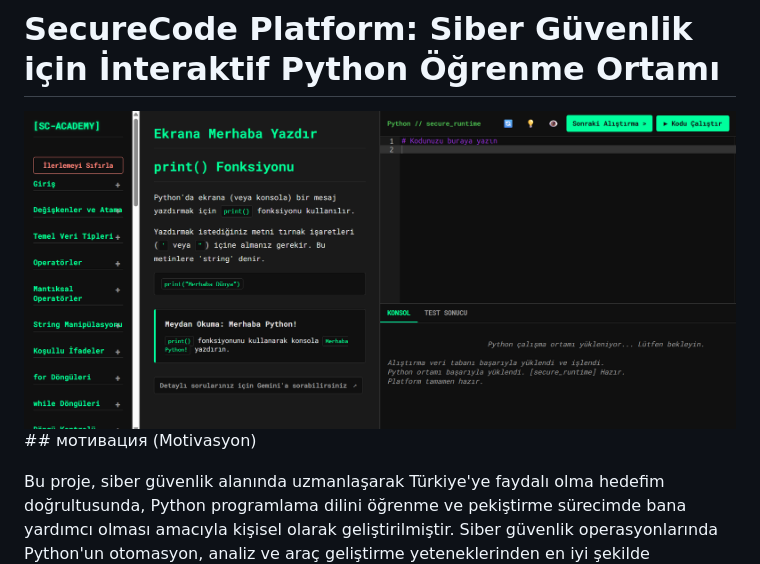
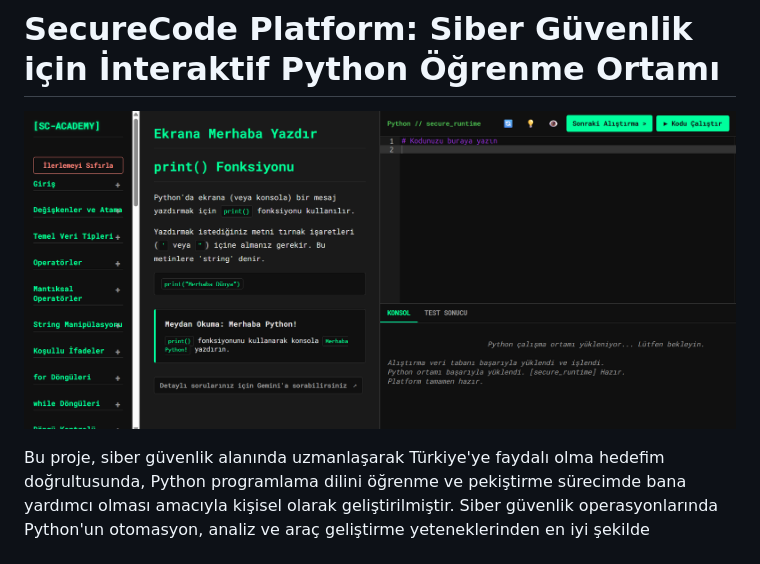
Before and after one commit to mes41c/LearnPython, a Markdown page: README.md, the part around the change. Rendered like a GitHub page.

```diff
--- a/README.md
+++ b/README.md
@@ -1,6 +1,6 @@
 # SecureCode Platform: Siber Güvenlik için İnteraktif Python Öğrenme Ortamı
 
-![Proje Arayüzü](arayuz.png) ##  мотивация (Motivasyon)
+![Proje Arayüzü](arayuz.png)
 
 Bu proje, siber güvenlik alanında uzmanlaşarak Türkiye'ye faydalı olma hedefim doğrultusunda, Python programlama dilini öğrenme ve pekiştirme sürecimde bana yardımcı olması amacıyla kişisel olarak geliştirilmiştir. Siber güvenlik operasyonlarında Python'un otomasyon, analiz ve araç geliştirme yeteneklerinden en iyi şekilde faydalanmak için sağlam bir temel oluşturmayı hedeflemektedir.
 
```
